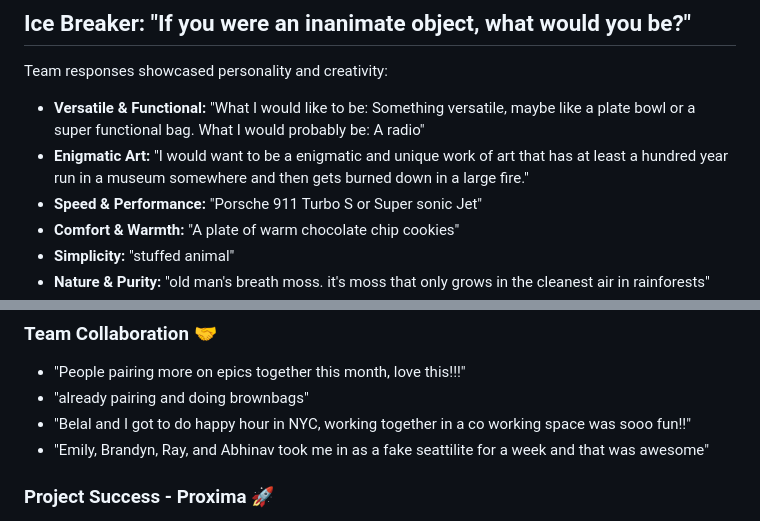
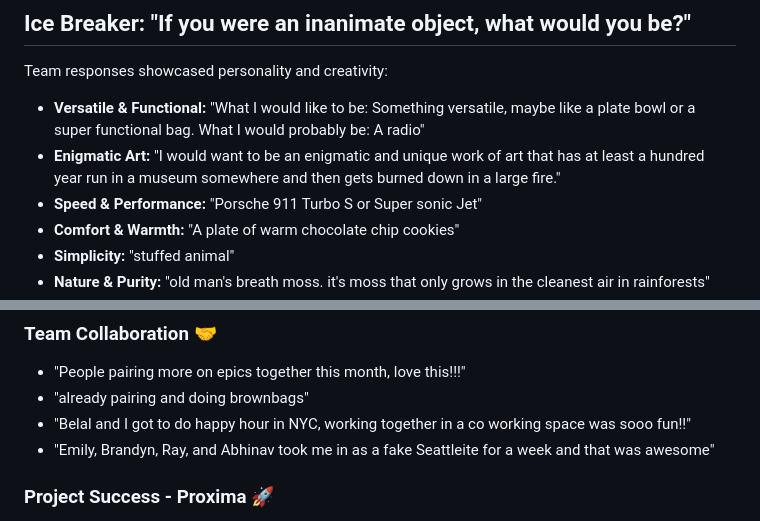
Before and after one commit to belaltaher8/test, a Markdown page: team-retrospective-2025-08-20.md, 2 parts joined by grey strips. GitHub-like rendering.

Commit message:
Fix grammar and spelling in retrospective document
Co-authored-by: belaltaher8 <20545474+belaltaher8@users.noreply.github.com>

```diff
--- a/team-retrospective-2025-08-20.md
+++ b/team-retrospective-2025-08-20.md
@@ -15,7 +15,7 @@ This retrospective captures the Copilot Extensibility Team's reflections, learni
 Team responses showcased personality and creativity:
 
 - **Versatile & Functional:** "What I would like to be: Something versatile, maybe like a plate bowl or a super functional bag. What I would probably be: A radio"
-- **Enigmatic Art:** "I would want to be a enigmatic and unique work of art that has at least a hundred year run in a museum somewhere and then gets burned down in a large fire."
+- **Enigmatic Art:** "I would want to be an enigmatic and unique work of art that has at least a hundred year run in a museum somewhere and then gets burned down in a large fire."
 - **Speed & Performance:** "Porsche 911 Turbo S or Super sonic Jet"
 - **Comfort & Warmth:** "A plate of warm chocolate chip cookies"
 - **Simplicity:** "stuffed animal"
@@ -46,7 +46,7 @@ Team responses showcased personality and creativity:
 - "People pairing more on epics together this month, love this!!!"
 - "already pairing and doing brownbags"
 - "Belal and I got to do happy hour in NYC, working together in a co working space was sooo fun!!"
-- "Emily, Brandyn, Ray, and Abhinav took me in as a fake seattilite for a week and that was awesome"
+- "Emily, Brandyn, Ray, and Abhinav took me in as a fake Seattleite for a week and that was awesome"
 
 ### Project Success - Proxima 🚀
 
```
Also changed, not shown: other parts of team-retrospective-2025-08-20.md (+1 -1 lines).
